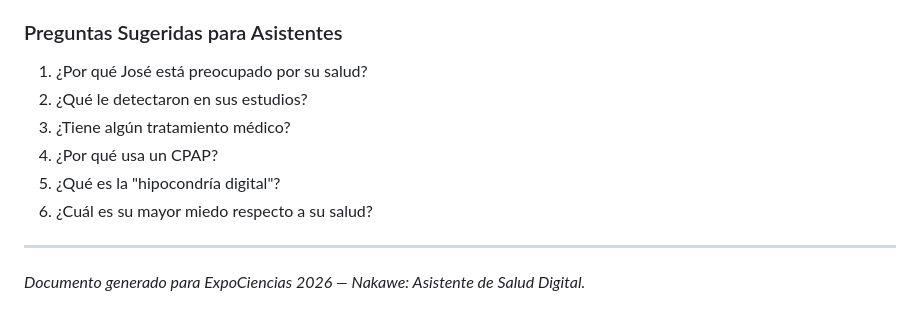
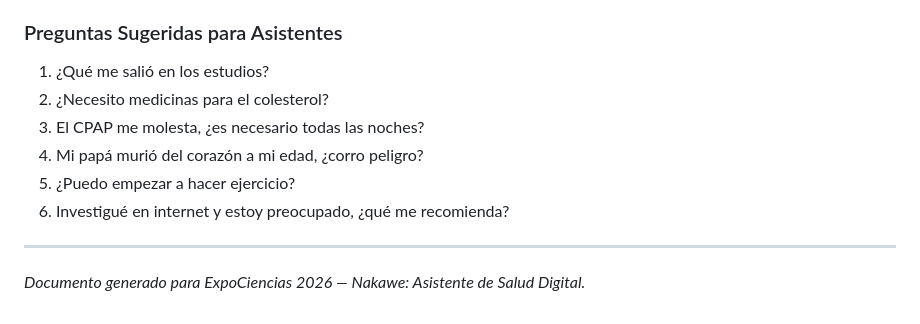
Before and after one commit to Phyton06/Nakawe, a Markdown page: Historial_pacientes.md, the part around one of its changes. GitHub-like rendering.

```diff
--- a/Historial_pacientes.md
+++ b/Historial_pacientes.md
@@ -215,12 +215,12 @@ Ninguna
 - ❗ Hipocondría digital — puede generar ansiedad innecesaria
 
 ### Preguntas Sugeridas para Asistentes
-1. ¿Por qué José está preocupado por su salud?
-2. ¿Qué le detectaron en sus estudios?
-3. ¿Tiene algún tratamiento médico?
-4. ¿Por qué usa un CPAP?
-5. ¿Qué es la "hipocondría digital"?
-6. ¿Cuál es su mayor miedo respecto a su salud?
+1. ¿Qué me salió en los estudios?
+2. ¿Necesito medicinas para el colesterol?
+3. El CPAP me molesta, ¿es necesario todas las noches?
+4. Mi papá murió del corazón a mi edad, ¿corro peligro?
+5. ¿Puedo empezar a hacer ejercicio?
+6. Investigué en internet y estoy preocupado, ¿qué me recomienda?
 
 ---
 
```
Also changed, not shown: other parts of Historial_pacientes.md (+18 -18 lines).
